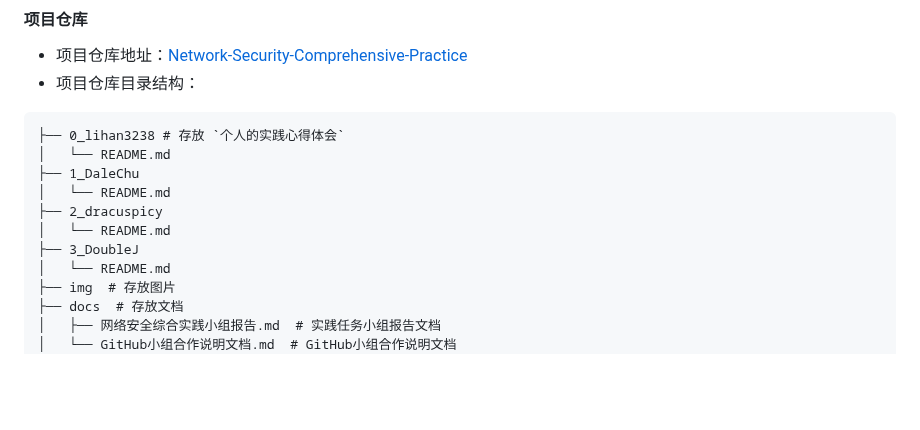
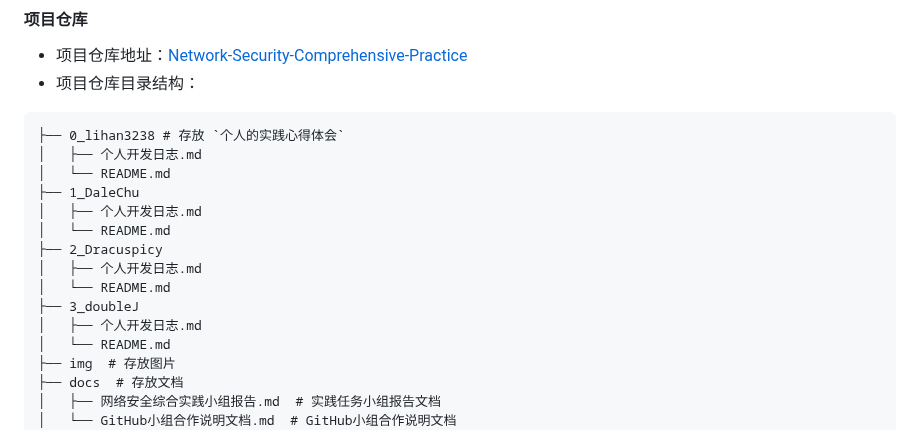
Before and after one commit to lihan3238/Network-Security-Comprehensive-Practice, a Markdown page: README.md, the part around the change. Drawn GitHub-style; blank space fills up the shorter version.

````diff
--- a/README.md
+++ b/README.md
@@ -69,12 +69,16 @@
 
 ```
 ├── 0_lihan3238 # 存放 `个人的实践心得体会`
+│   ├── 个人开发日志.md
 │   └── README.md
 ├── 1_DaleChu
+│   ├── 个人开发日志.md
 │   └── README.md
-├── 2_dracuspicy
+├── 2_Dracuspicy
+│   ├── 个人开发日志.md
 │   └── README.md
-├── 3_DoubleJ
+├── 3_doubleJ
+│   ├── 个人开发日志.md
 │   └── README.md
 ├── img  # 存放图片
 ├── docs  # 存放文档
````
Also changed, not shown: docs/GitHub小组合作说明文档.md (+18 -0 lines).
